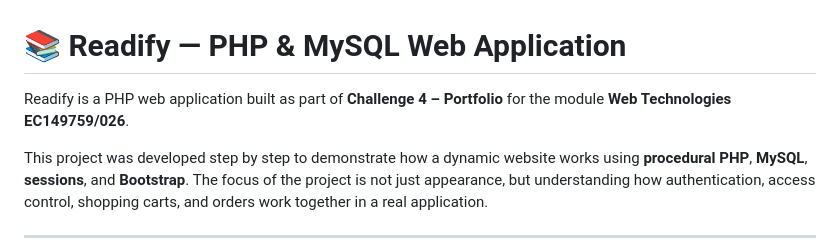
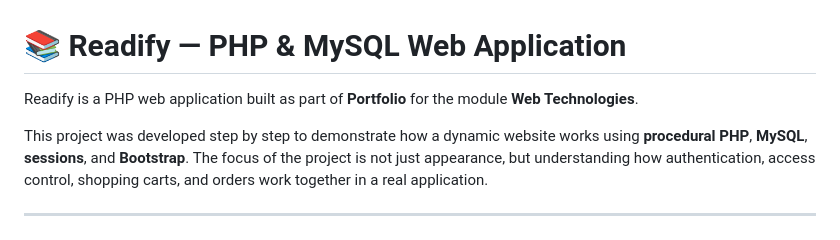
Before and after one commit to Raulsalvatestebaranz/readify, a Markdown page: README.md, the part around the change. GitHub-like rendering.

Commit message:
Update project description in README.md
Removed specific reference to 'Challenge 4' in the project description.

```diff
--- a/README.md
+++ b/README.md
@@ -1,7 +1,7 @@
 
 # 📚 Readify — PHP & MySQL Web Application
 
-Readify is a PHP web application built as part of **Challenge 4 – Portfolio** for the module **Web Technologies EC149759/026**.
+Readify is a PHP web application built as part of **Portfolio** for the module **Web Technologies**.
 
 This project was developed step by step to demonstrate how a dynamic website works using **procedural PHP**, **MySQL**, **sessions**, and **Bootstrap**. The focus of the project is not just appearance, but understanding how authentication, access control, shopping carts, and orders work together in a real application.
 
```
